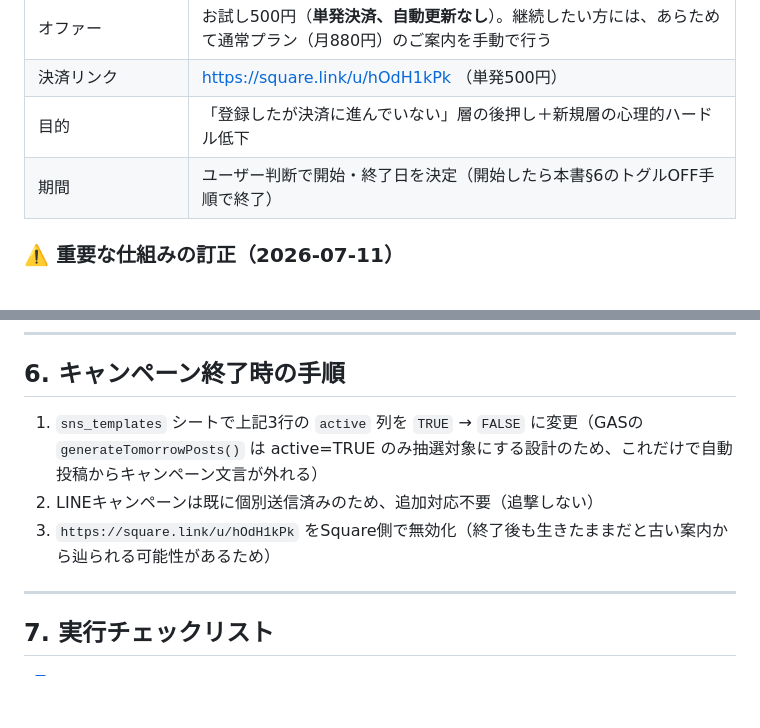
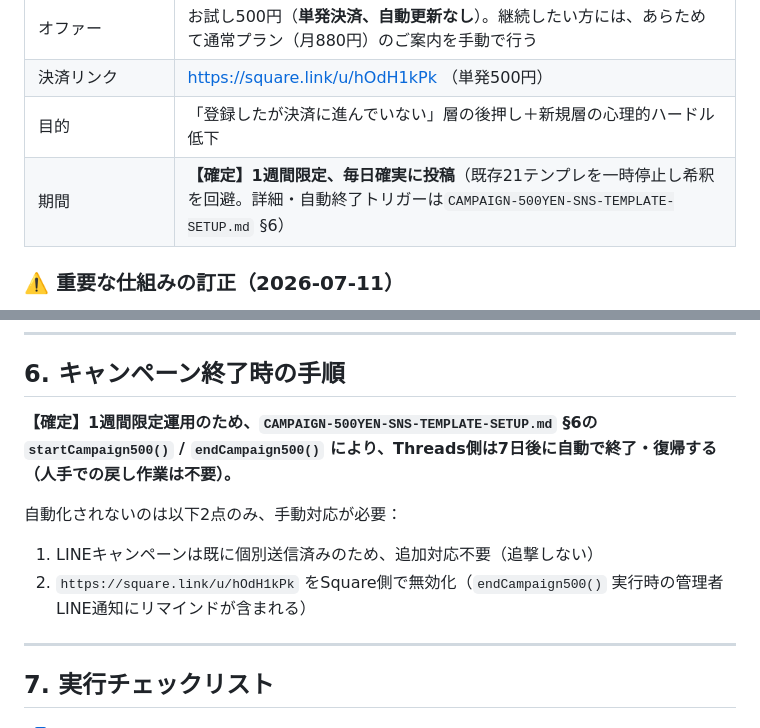
Before and after one commit to hanmabakiooga-rgb/yuki-pj, a Markdown page: handoff/agent-outputs/CAMPAIGN-500YEN-TRIAL-2026-07.md, 2 parts joined by grey strips. GitHub-like rendering; blank space fills up the shorter version.

```diff
--- a/handoff/agent-outputs/CAMPAIGN-500YEN-TRIAL-2026-07.md
+++ b/handoff/agent-outputs/CAMPAIGN-500YEN-TRIAL-2026-07.md
@@ -17,7 +17,7 @@
 | オファー | お試し500円（**単発決済、自動更新なし**）。継続したい方には、あらためて通常プラン（月880円）のご案内を手動で行う |
 | 決済リンク | https://square.link/u/hOdH1kPk （単発500円） |
 | 目的 | 「登録したが決済に進んでいない」層の後押し＋新規層の心理的ハードル低下 |
-| 期間 | ユーザー判断で開始・終了日を決定（開始したら本書§6のトグルOFF手順で終了） |
+| 期間 | **【確定】1週間限定、毎日確実に投稿**（既存21テンプレを一時停止し希釈を回避。詳細・自動終了トリガーは`CAMPAIGN-500YEN-SNS-TEMPLATE-SETUP.md` §6） |
 
 ### ⚠️ 重要な仕組みの訂正（2026-07-11）
 
@@ -175,9 +175,12 @@ LINEで相談しながら整えられます。
 
 ## 6. キャンペーン終了時の手順
 
-1. `sns_templates` シートで上記3行の `active` 列を `TRUE` → `FALSE` に変更（GASの `generateTomorrowPosts()` は active=TRUE のみ抽選対象にする設計のため、これだけで自動投稿からキャンペーン文言が外れる）
-2. LINEキャンペーンは既に個別送信済みのため、追加対応不要（追撃しない）
-3. `https://square.link/u/hOdH1kPk` をSquare側で無効化（終了後も生きたままだと古い案内から辿られる可能性があるため）
+**【確定】1週間限定運用のため、`CAMPAIGN-500YEN-SNS-TEMPLATE-SETUP.md` §6の `startCampaign500()` / `endCampaign500()` により、Threads側は7日後に自動で終了・復帰する（人手での戻し作業は不要）。**
+
+自動化されないのは以下2点のみ、手動対応が必要：
+
+1. LINEキャンペーンは既に個別送信済みのため、追加対応不要（追撃しない）
+2. `https://square.link/u/hOdH1kPk` をSquare側で無効化（`endCampaign500()` 実行時の管理者LINE通知にリマインドが含まれる）
 
 ---
 
```
Also changed, not shown: handoff/agent-outputs/CAMPAIGN-500YEN-SNS-TEMPLATE-SETUP.md (+93 -0 lines).
